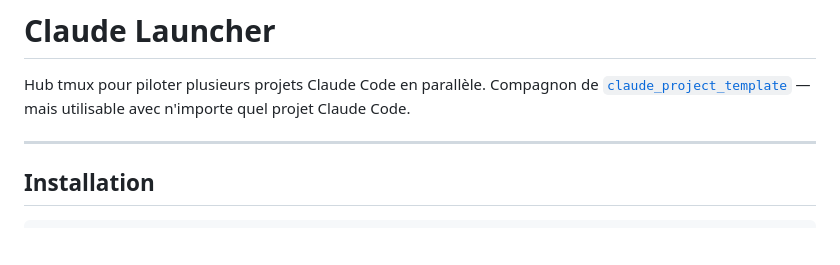
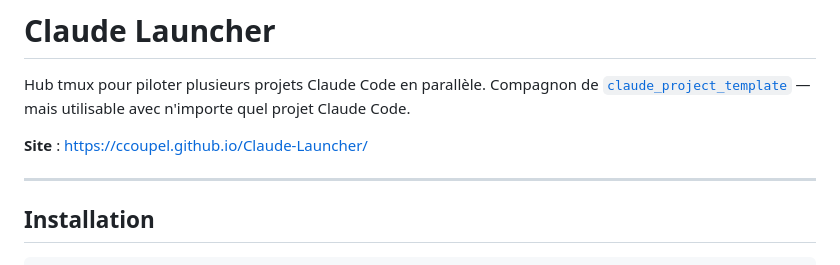
Before and after one commit to CCoupel/Claude-Launcher, a Markdown page: README.md, the part around the change. Drawn GitHub-style; blank space fills up the shorter version.

Commit message:
docs: lien vers le site vitrine
Co-Authored-By: Claude Sonnet 5 <noreply@anthropic.com>
Claude-Session: https://claude.ai/code/session_012rSWRBHmEEhLHT8wYghnzR

```diff
--- a/README.md
+++ b/README.md
@@ -3,6 +3,8 @@
 Hub tmux pour piloter plusieurs projets Claude Code en parallèle. Compagnon de
 [`claude_project_template`](https://github.com/CCoupel/claude_project_template) — mais utilisable
 avec n'importe quel projet Claude Code.
+
+**Site** : https://ccoupel.github.io/Claude-Launcher/
 
 ---
 
```
